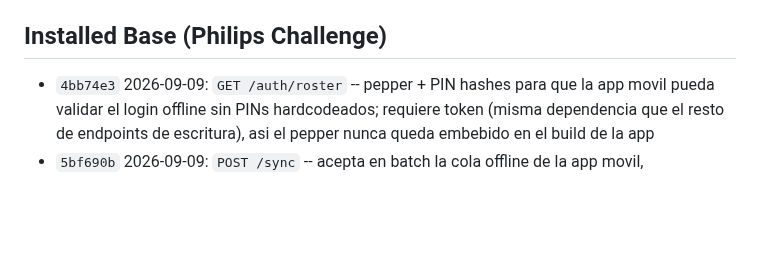
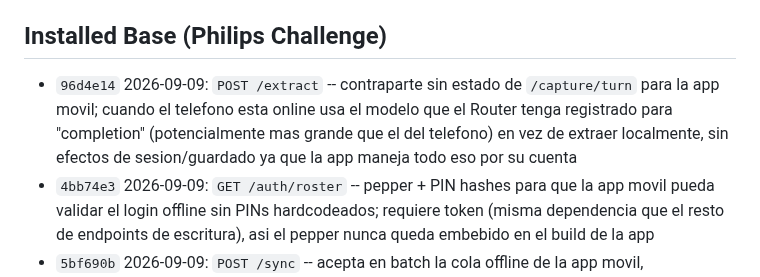
Before and after one commit to codeSlayer-sla/Hackathon, a Markdown page: CHANGELOG.md, the part around the change. Rendered like a GitHub page; blank space fills up the shorter version.

```diff
--- a/CHANGELOG.md
+++ b/CHANGELOG.md
@@ -36,6 +36,7 @@ de este monorepo.
 
 ## Installed Base (Philips Challenge)
 
+- `96d4e14` 2026-09-09: `POST /extract` -- contraparte sin estado de `/capture/turn` para la app movil; cuando el telefono esta online usa el modelo que el Router tenga registrado para "completion" (potencialmente mas grande que el del telefono) en vez de extraer localmente, sin efectos de sesion/guardado ya que la app maneja todo eso por su cuenta
 - `4bb74e3` 2026-09-09: `GET /auth/roster` -- pepper + PIN hashes para que la app movil pueda validar el login offline sin PINs hardcodeados; requiere token (misma dependencia que el resto de endpoints de escritura), asi el pepper nunca queda embebido en el build de la app
 - `5bf690b` 2026-09-09: `POST /sync` -- acepta en batch la cola offline de la app movil, idempotente por (tecnico, local_id) via el mismo cache de `processed_events`
 - `0342b14` 2026-09-08: `compute_confidence` ahora factoriza la antiguedad de la observacion (se recalcula en cada lectura, no queda congelado al insertar)
```
Also changed, not shown: apps/technician-app/CHANGELOG.md (+1 -0 lines).
